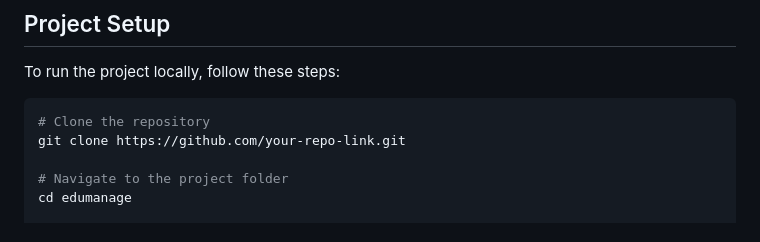
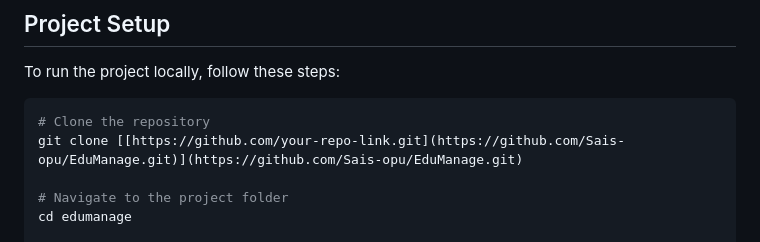
Before and after one commit to Sais-opu/EduManage, a Markdown page: README.md, the part around the change. Rendered like a GitHub page.

````diff
--- a/README.md
+++ b/README.md
@@ -53,7 +53,7 @@ To run the project locally, follow these steps:
 
 ```sh
 # Clone the repository
-git clone https://github.com/your-repo-link.git
+git clone [[https://github.com/your-repo-link.git](https://github.com/Sais-opu/EduManage.git)](https://github.com/Sais-opu/EduManage.git)
 
 # Navigate to the project folder
 cd edumanage
````
